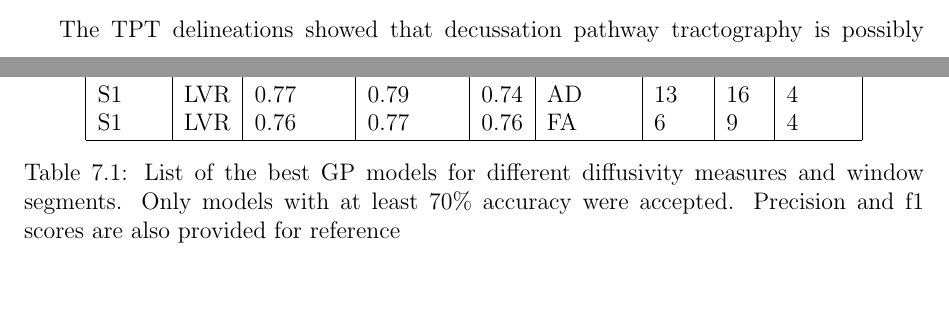
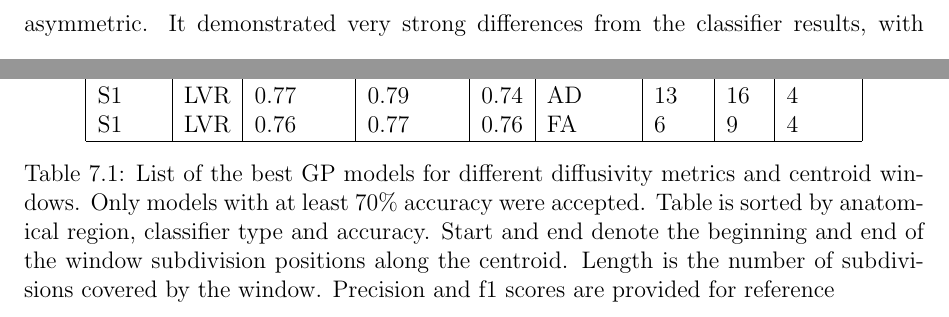
Before and after one commit to sinkpoint/phd-thesis-sharelatex, a LaTeX thesis (thesis/main.tex, which reads thesis/contents/tn_sagit.tex): two parts of pages 156 and 165 of 226 before the commit and two parts of pages 157 and 165 of 226 after it, joined at a grey line, cut at the place of the change, the shorter picture padded with empty space. Compiled offline with pdfLaTeX.

Commit message:
Updates from ShareLaTeX

```diff
--- a/thesis/contents/tn_sagit.tex
+++ b/thesis/contents/tn_sagit.tex
@@ -166,7 +166,7 @@ Classifiers distinguished bilateral S1 face region pathways from controls with a
 \begin{table}[ht]
 \centering
 \csvautotabular{tn_sagit_table.csv}
-\caption{List of the best GP models for different diffusivity measures and window segments. Only models with at least 70\% accuracy were accepted. Precision and f1 scores are also provided for reference}
+\caption{List of the best GP models for different diffusivity metrics and centroid windows. Only models with at least 70\% accuracy were accepted. Table is sorted by anatomical region, classifier type and accuracy. Start and end denote the beginning and end of the window subdivision positions along the centroid. Length is the number of subdivisions covered by the window. Precision and f1 scores are provided for reference}
 \label{table:GP}
 \end{table}
 
@@ -177,5 +177,5 @@ The diffusivity measures of CN V reproduced our previous findings \cite{Chen2016
 
-The TPT delineations showed that decussation pathway tractography is possibly asymmetric. It demonstrated very strong differences from the classifier results, with overlapping differences in the ascending segment. There also seemed to be diffusivity differences in the decussation segments between affected and unaffected sides. The decussaing fibers of the TPT emerges from the TGN, therefore the difference seemed reasonable. It is not clear however, whether the tractography asymmetry of the TPT is neuroanatomically factual, or an artifact from either algorithmic bias or partial volume bias of the underlying DWI. Resolving crossing fiber is still a difficult task in tractography, and while there are validations against MR phantoms, the anatomical validity of these methods can only be extrapolated, and the interpretation must involve anatomical priors from experts.
+The TPT delineations showed that decussation pathway tractography is possibly asymmetric. It demonstrated very strong differences from the classifier results, with overlapping differences in the ascending segment. There also seemed to be diffusivity differences in the decussation segments between affected and unaffected sides. The decussating fibers of the TPT emerges from the TGN, therefore the difference seemed reasonable. It is not clear however, whether the tractography asymmetry of the TPT is neuroanatomically factual, or an artifact from either algorithmic bias or partial volume bias of the underlying DWI. Resolving crossing fiber is still a difficult task in tractography, and while there are validations against MR phantoms, the anatomical validity of these methods can only be extrapolated, and the interpretation must involve anatomical priors from experts.
 
 The S1 delineation was consistent, due to full automation using SAGIT and the incorporation of Freesurfer cortical segmentation maps. Reproducing streamlines into the face-region of S1 cortex in multiple subjects was difficult previously due to individual variations, as well as the multi-directional fiber crossings in the coronal radiata. Previous studies have suggested that S1 have key involvement in pain location discrimination \cite{bushnell1999pain}, and are found to have grey-matter abnormalities in TN pain \cite{Desouza2013c}. Our finding that the left (affected) thalamocortical S1 projection is uniquely different close to the cortex suggest that deep cortical white-matter/grey-matter changes may be related depending on the locality.
 
```
Also changed, not shown: thesis/contents/discussions.tex (+3 -1 lines), thesis/contents/tn_sagit.tex (4 more changed lines).
